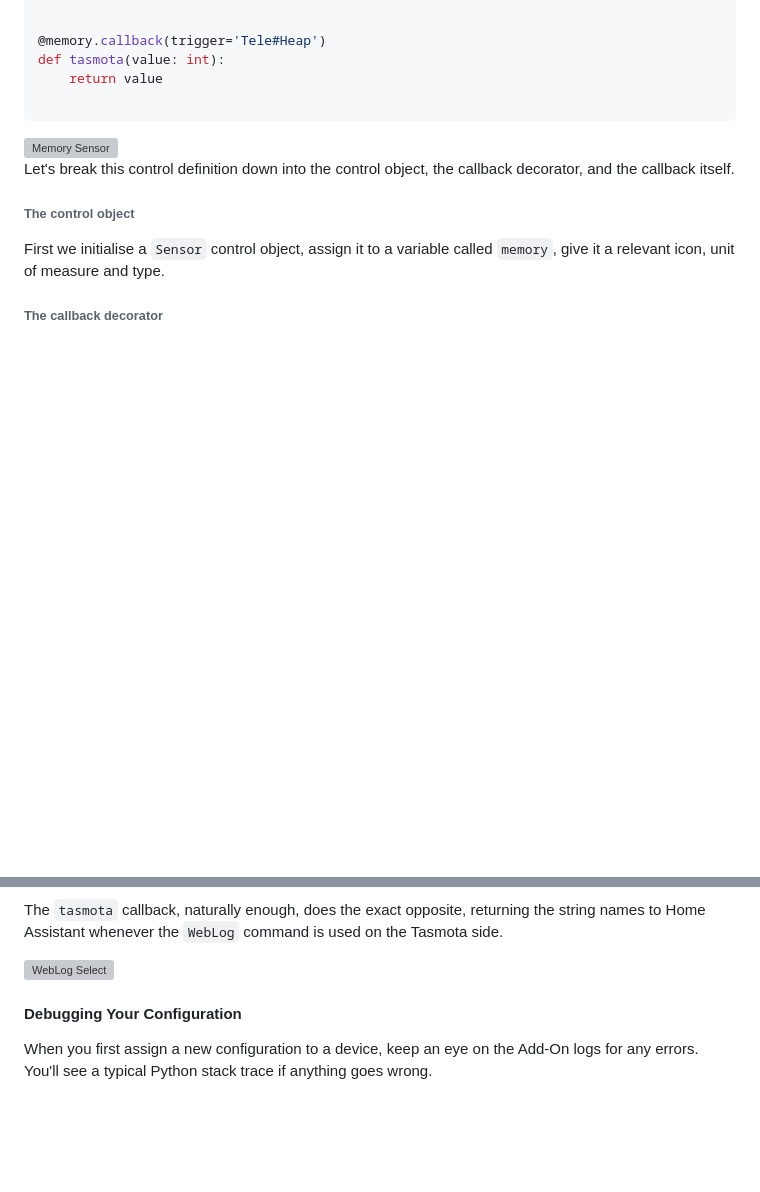
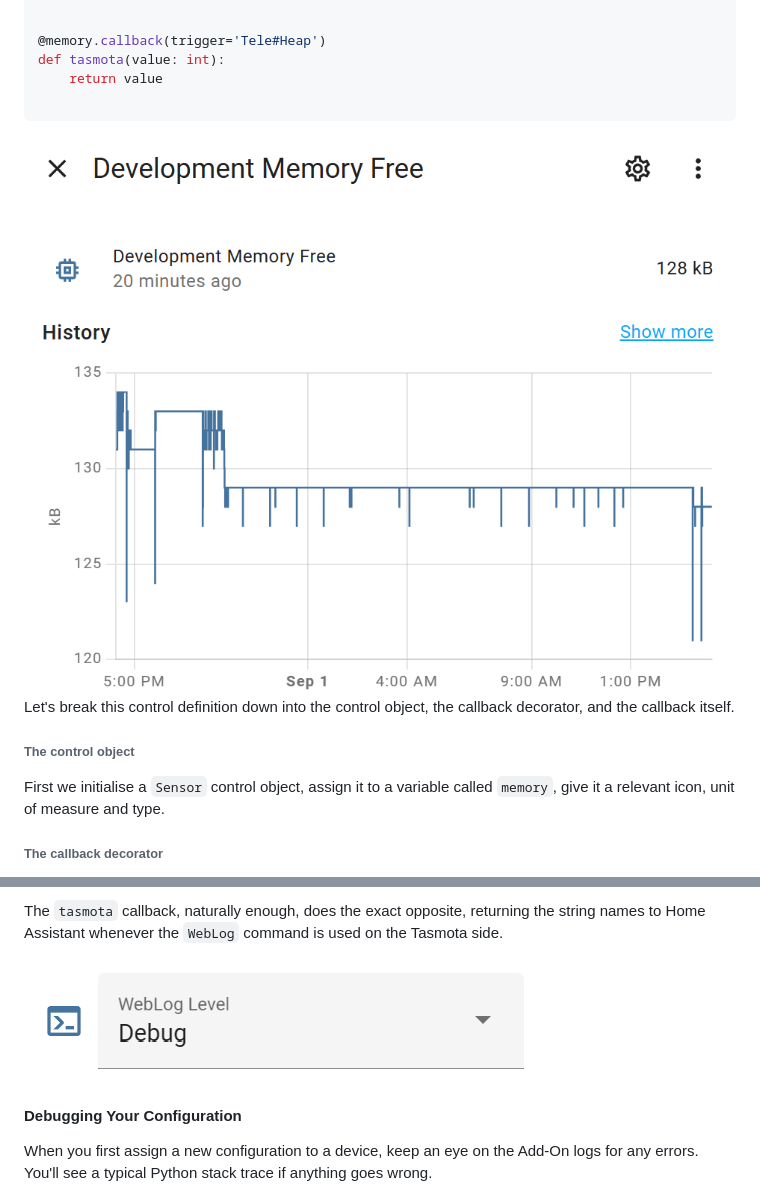
Before and after one commit to fmtr/haco, a Markdown page: README.md, 2 parts joined by grey strips. Rendered like a GitHub page; blank space fills up the shorter version; grey boxes are pictures that could not be loaded.

````diff
--- a/README.md
+++ b/README.md
@@ -207,7 +207,7 @@ def tasmota(value: int):
 
 ```
 
-<img alt="Memory Sensor" height=50% src="https://github.com/fmtr/haco/tree/release/assets/memory_sensor.png" width=50%/>
+<img alt="Memory Sensor" height=50% src="https://raw.githubusercontent.com/fmtr/haco/release/assets/memory_sensor.png" width=50%/>
 
 Let's break this control definition down into the control object, the callback decorator, and the callback itself.
 
@@ -320,7 +320,7 @@ as their corresponding number values (`WebLog 1`, `WebLog2`) used by Tasmota.
 The `tasmota` callback, naturally enough, does the exact opposite, returning the string names to Home Assistant whenever
 the `WebLog` command is used on the Tasmota side.
 
-<img alt="WebLog Select" height=50% src="https://github.com/fmtr/haco/tree/release/assets/weblog_select.png" width=50%/>
+<img alt="WebLog Select" height=50% src="https://raw.githubusercontent.com/fmtr/haco/release/assets/weblog_select.png" width=50%/>
 
 #### Debugging Your Configuration
 
````
Also changed, not shown: other parts of README.md (+3 -3 lines).
